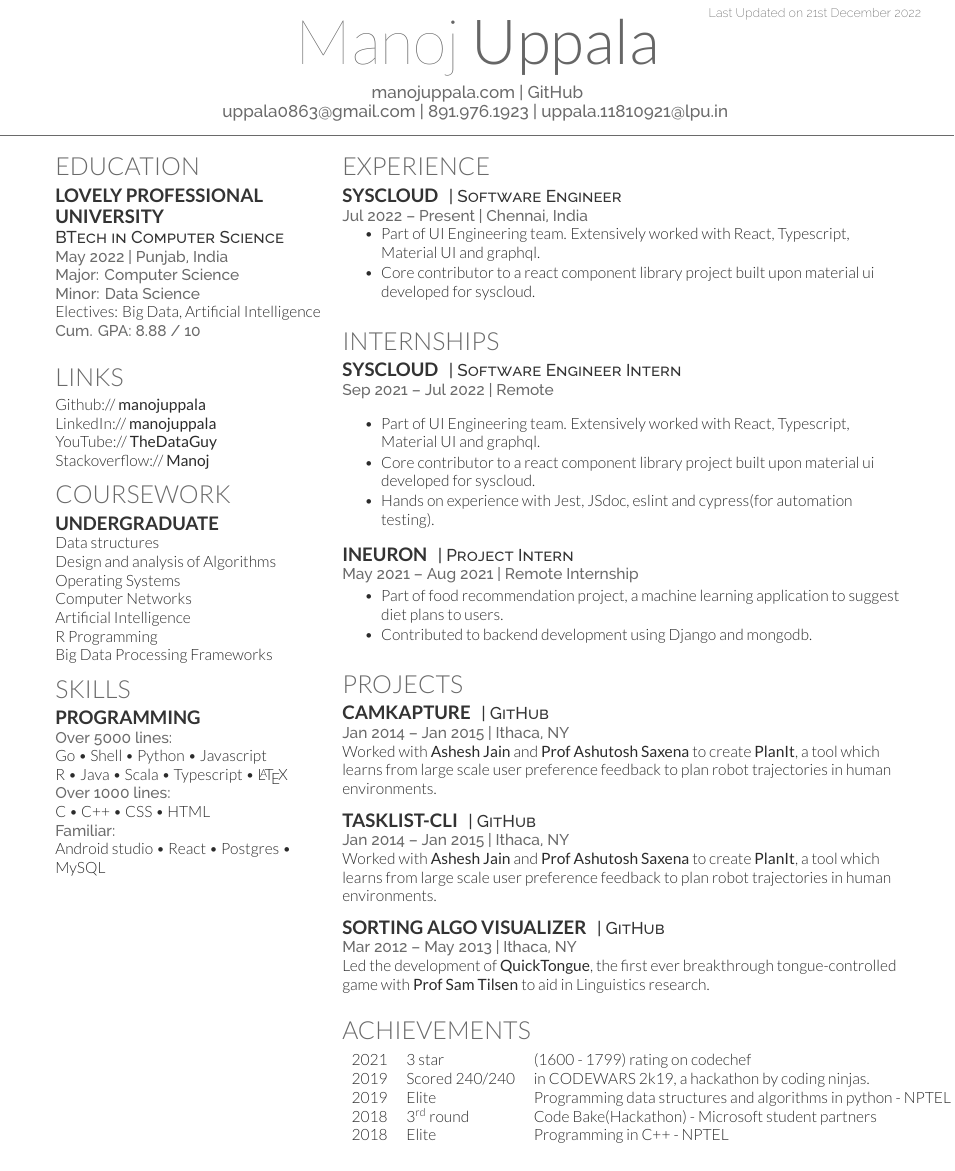
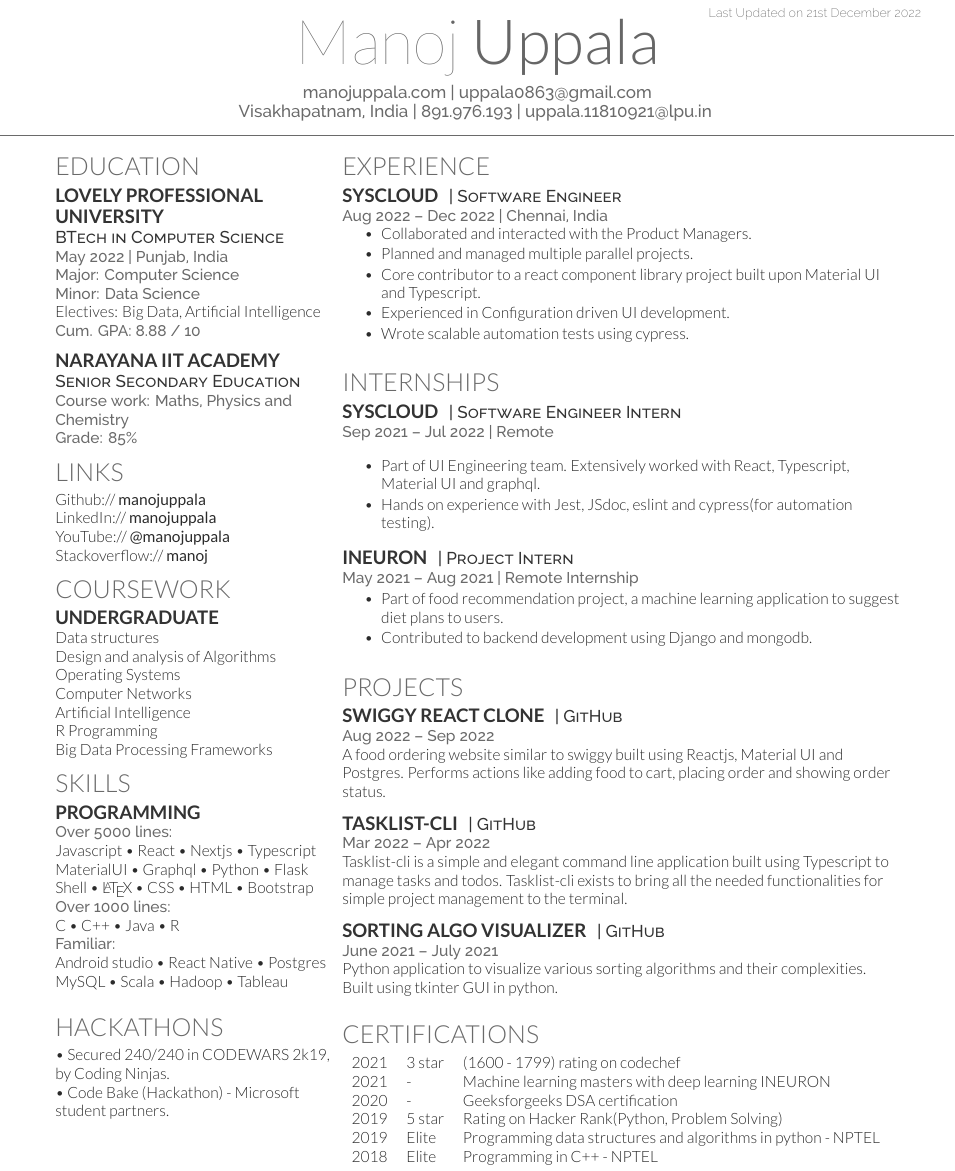
Before and after one commit to manojuppala/Manoj-Resume, a LaTeX CV (manoj_resume.tex): part of the page, cut so that both start at the same text. Compiled offline with XeLaTeX.

Commit message:
updated resume

```diff
--- a/manoj_resume.tex
+++ b/manoj_resume.tex
@@ -18,8 +18,8 @@
 %     TITLE NAME
 %
 %%%%%%%%%%%%%%%%%%%%%%%%%%%%%%%%%%%%%%
-\namesection{Manoj}{Uppala}{ \urlstyle{same}\href{https://manojuppala.com}{manojuppala.com} | \href{https://github.com/manojuppala}{GitHub}\\
-\href{mailto:uppala0863@gmail.com}{uppala0863@gmail.com} | 891.976.1923 | \href{mailto:dd367@cornell.edu}{uppala.11810921@lpu.in}
+\namesection{Manoj}{Uppala}{ \urlstyle{same}\href{https://manojuppala.com}{manojuppala.com} | \href{mailto:uppala0863@gmail.com}{uppala0863@gmail.com}\\
+Visakhapatnam, India | 891.976.193 | \href{mailto:uppala.11810921@lpu.in}{uppala.11810921@lpu.in}
 }
 
 %%%%%%%%%%%%%%%%%%%%%%%%%%%%%%%%%%%%%%
@@ -46,6 +46,11 @@ Electives: Big Data, Artificial Intelligence
 \location{ Cum. GPA: 8.88 / 10}
 \sectionsep
 
+\subsection{Narayana IIT academy}
+\descript{Senior Secondary Education}
+\location{Course work: Maths, Physics and Chemistry}
+\location{Grade: 85\%}
+
 %%%%%%%%%%%%%%%%%%%%%%%%%%%%%%%%%%%%%%
 %     LINKS
 %%%%%%%%%%%%%%%%%%%%%%%%%%%%%%%%%%%%%%
@@ -53,8 +58,8 @@ Electives: Big Data, Artificial Intelligence
 \section{Links}
 Github:// \href{https://github.com/manojuppala}{\bf manojuppala} \\
 LinkedIn://  \href{https://www.linkedin.com/in/manojuppala/}{\bf manojuppala} \\
-YouTube://  \href{https://www.youtube.com/thedataguy}{\bf TheDataGuy} \\
-Stackoverflow://  \href{https://stackoverflow.com/users/11874811/manoj}{\bf Manoj} \\
+YouTube://  \href{https://youtube.com/@manojuppala}{\bf @manojuppala} \\
+Stackoverflow://  \href{https://stackoverflow.com/users/11874811/manoj}{\bf manoj} \\
 
 %%%%%%%%%%%%%%%%%%%%%%%%%%%%%%%%%%%%%%
 %     COURSEWORK
@@ -78,13 +83,23 @@ Big Data Processing Frameworks \\
 \section{Skills}
 \subsection{Programming}
 \location{Over 5000 lines:}
-Go \textbullet{}   Shell \textbullet{} Python \textbullet{} Javascript \\
-R  \textbullet{} Java \textbullet{} Scala \textbullet{} Typescript \textbullet{} \LaTeX\ \\
+Javascript \textbullet{}   React \textbullet{} Nextjs \textbullet{} Typescript \\
+MaterialUI \textbullet{} Graphql \textbullet{} Python \textbullet{}  Flask \\
+Shell  \textbullet{} \LaTeX\ \textbullet{} CSS \textbullet{} HTML \textbullet{} Bootstrap\\
 \location{Over 1000 lines:}
-C \textbullet{} C++ \textbullet{} CSS \textbullet{} HTML \\
+C \textbullet{} C++ \textbullet{} Java \textbullet{} R \\
 \location{Familiar:}
-Android studio \textbullet{} React \textbullet{} Postgres \textbullet{} MySQL
+Android studio \textbullet{} React Native \textbullet{} Postgres \\
+ MySQL \textbullet{} Scala \textbullet{} Hadoop \textbullet{} Tableau
 \sectionsep
+
+%%%%%%%%%%%%%%%%%%%%%%%%%%%%%%%%%%%%%%
+%     HACKATHONS
+%%%%%%%%%%%%%%%%%%%%%%%%%%%%%%%%%%%%%%
+
+\section{Hackathons}
+\textbullet{} Secured 240/240 in CODEWARS 2k19, by Coding Ninjas. \\
+\textbullet{} Code Bake (Hackathon) - Microsoft student partners.
 
 %%%%%%%%%%%%%%%%%%%%%%%%%%%%%%%%%%%%%%
 %
@@ -104,11 +119,14 @@ Android studio \textbullet{} React \textbullet{} Postgres \textbullet{} MySQL
 
 \runsubsection{Syscloud}
 \descript{| Software Engineer }
-\location{Jul 2022 – Present | Chennai, India}
+\location{Aug 2022 – Dec 2022 | Chennai, India}
 \vspace{\topsep} % Hacky fix for awkward extra vertical space
 \begin{tightemize}
-\item Part of UI Engineering team. Extensively worked with React, Typescript, Material UI and graphql.
-\item Core contributor to a react component library project built upon material ui developed for syscloud.
+\item Collaborated and interacted with the Product Managers.
+\item Planned and managed multiple parallel projects.
+\item Core contributor to a react component library project built upon Material UI and Typescript.
+\item Experienced in Configuration driven UI development.
+\item Wrote scalable automation tests using cypress.
 \end{tightemize}
 \sectionsep
 
@@ -120,7 +138,6 @@ Android studio \textbullet{} React \textbullet{} Postgres \textbullet{} MySQL
 \vspace{\topsep} % Hacky fix for awkward extra vertical space
 \begin{tightemize}
 \item Part of UI Engineering team. Extensively worked with React, Typescript, Material UI and graphql.
-\item Core contributor to a react component library project built upon material ui developed for syscloud.
 \item Hands on experience with Jest, JSdoc, eslint and cypress(for automation testing).
 \end{tightemize}
 \sectionsep
@@ -139,35 +156,36 @@ Android studio \textbullet{} React \textbullet{} Postgres \textbullet{} MySQL
 %%%%%%%%%%%%%%%%%%%%%%%%%%%%%%%%%%%%%%
 
 \section{Projects}
-\runsubsection{camKapture}
-\descript{| GitHub}
-\location{Jan 2014 – Jan 2015 | Ithaca, NY}
-Worked with \textbf{\href{http://www.cs.cornell.edu/~ashesh/}{Ashesh Jain}} and \textbf{\href{http://www.cs.cornell.edu/~asaxena/}{Prof Ashutosh Saxena}} to create \textbf{PlanIt}, a tool which  learns from large scale user preference feedback to plan robot trajectories in human environments.
+\runsubsection{Swiggy react clone}
+\descript{| \href{https://github.com/manojuppala/swiggy}{GitHub}}
+\location{Aug 2022 – Sep 2022}
+A food ordering website similar to swiggy built using Reactjs, Material UI and Postgres. Performs actions like adding food to cart, placing order and showing order status.
 \sectionsep
 
 \runsubsection{Tasklist-cli}
-\descript{| GitHub}
-\location{Jan 2014 – Jan 2015 | Ithaca, NY}
-Worked with \textbf{\href{http://www.cs.cornell.edu/~ashesh/}{Ashesh Jain}} and \textbf{\href{http://www.cs.cornell.edu/~asaxena/}{Prof Ashutosh Saxena}} to create \textbf{PlanIt}, a tool which  learns from large scale user preference feedback to plan robot trajectories in human environments.
+\descript{| \href{https://github.com/manojuppala/tasklist-cli}{GitHub}}
+\location{Mar 2022 – Apr 2022}
+Tasklist-cli is a simple and elegant command line application built using Typescript to manage tasks and todos. Tasklist-cli exists to bring all the needed functionalities for simple project management to the terminal.
 \sectionsep
 
 \runsubsection{Sorting algo visualizer}
-\descript{| GitHub}
-\location{Mar 2012 – May 2013 | Ithaca, NY}
-Led the development of \textbf{QuickTongue}, the first ever breakthrough tongue-controlled game with \textbf{\href{http://conf.ling.cornell.edu/~tilsen/}{Prof Sam Tilsen}} to aid in Linguistics research.
+\descript{| \href{https://github.com/manojuppala/sorting-algorithm-visualizer}{GitHub}}
+\location{June 2021 – July 2021}
+Python application to visualize various sorting algorithms and their complexities. Built using tkinter GUI in python.
 \sectionsep
 
 %%%%%%%%%%%%%%%%%%%%%%%%%%%%%%%%%%%%%%
-%     AWARDS
+%     CERTIFICATIONS
 %%%%%%%%%%%%%%%%%%%%%%%%%%%%%%%%%%%%%%
 
-\section{Achievements}
+\section{Certifications}
 \begin{tabular}{rll}
 
 2021 & 3 star  & (1600 - 1799) rating on codechef\\
-2019 & Scored 240/240  & in CODEWARS 2k19, a hackathon by coding ninjas.\\
+2021 & - & Machine learning masters with deep learning INEURON\\
+2020 & - & Geeksforgeeks DSA certification\\
+2019 & 5 star & Rating on Hacker Rank(Python, Problem Solving)\\
 2019 & Elite  & Programming data structures and algorithms in python - NPTEL\\
-2018 & 3\textsuperscript{rd} round  & Code Bake(Hackathon) - Microsoft student partners\\
 2018 & Elite & Programming in C++ - NPTEL \\
 
 \end{tabular}
```
Also changed, not shown: README.md, manoj_resume.jpg (added), manoj_resume.pdf, 1 other file.
